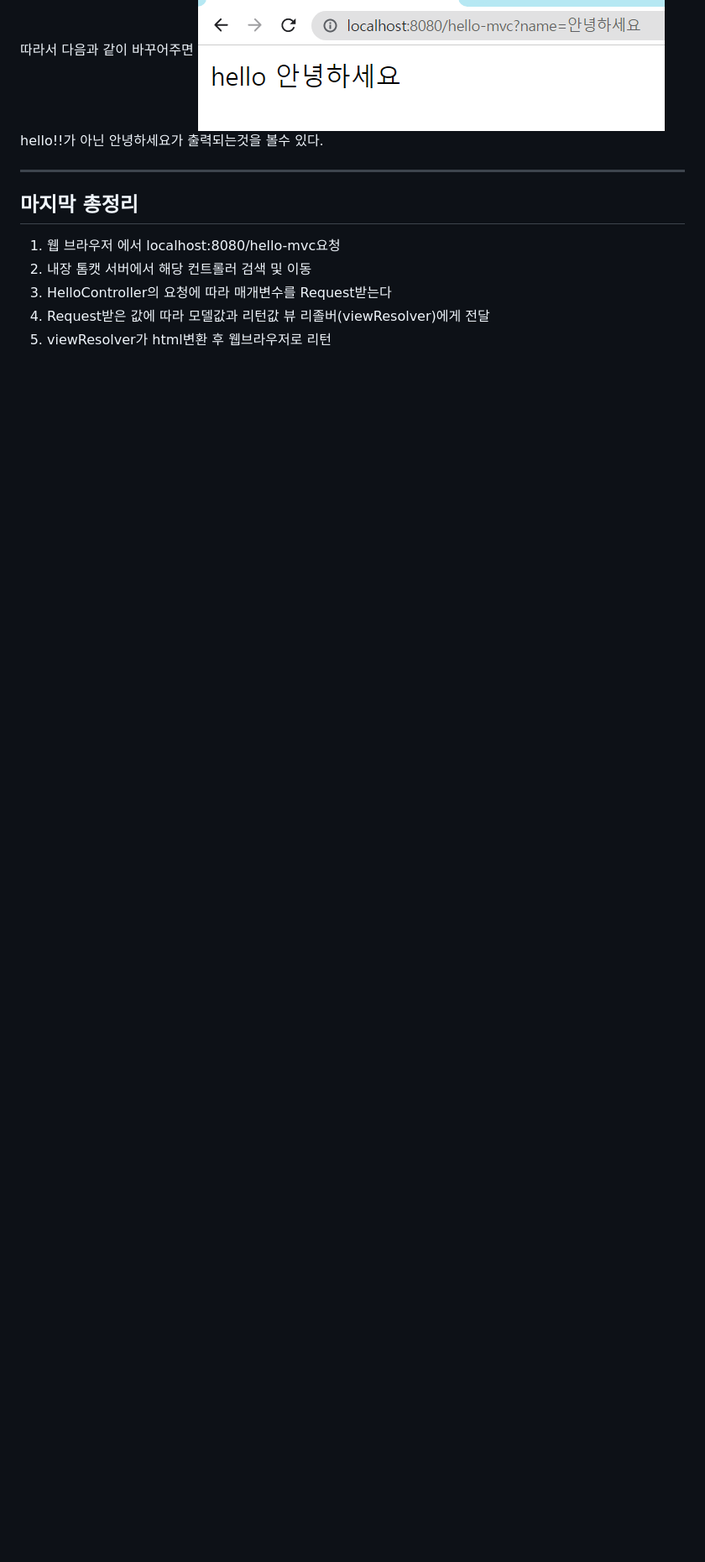
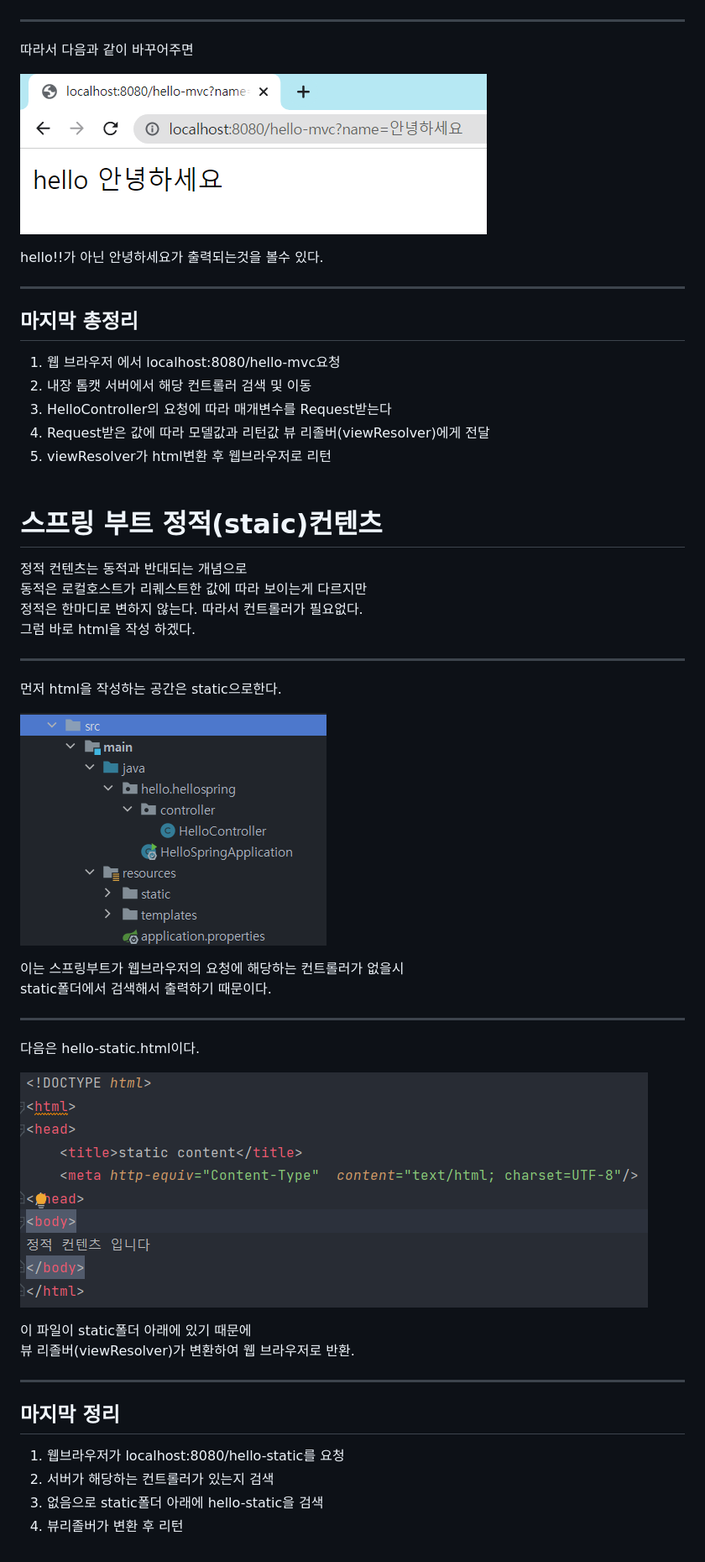
Before and after one commit to gurdl0525/TIL, a Markdown page: 스프링 부트 동작/스프링 부트 동작 환경.md, the part around one of its changes. Shown at 84% size. Rendered like a GitHub page; pictures changed too: 스프링 부트 동작/html(1).png (added), 스프링 부트 동작/템플릿(3).png (added); blank space fills up the shorter version.

```diff
--- a/스프링 부트 동작/스프링 부트 동작 환경.md
+++ b/스프링 부트 동작/스프링 부트 동작 환경.md
@@ -114,7 +118,9 @@ localhost:8080/hello-mvc를 입력했을땐 오류가 걸린다.<br>이는 컨
 ---
 
 따라서 다음과 같이 바꾸어주면
+
 ![로컬호스트(4)](%EB%A1%9C%EC%BB%AC%ED%98%B8%EC%8A%A4%ED%8A%B8(4).png)
+
 hello!!가 아닌 안녕하세요가 출력되는것을 볼수 있다.
 
 ---
@@ -127,3 +133,32 @@ hello!!가 아닌 안녕하세요가 출력되는것을 볼수 있다.
 4. Request받은 값에 따라 모델값과 리턴값 뷰 리졸버(viewResolver)에게 전달
 5. viewResolver가 html변환 후 웹브라우저로 리턴
 <br>&nbsp;
+
+# 스프링 부트 정적(staic)컨텐츠
+정적 컨텐츠는 동적과 반대되는 개념으로<br>동적은 로컬호스트가 리퀘스트한 값에 따라 보이는게 다르지만<br>정적은 한마디로 변하지 않는다. 따라서 컨트롤러가 필요없다.<br>
+그럼 바로 html을 작성 하겠다.
+
+---
+
+먼저 html을 작성하는 공간은 static으로한다.
+
+![템플릿(3)](%ED%85%9C%ED%94%8C%EB%A6%BF(3).png)
+
+이는 스프링부트가 웹브라우저의 요청에 해당하는 컨트롤러가 없을시<br>static폴더에서 검색해서 출력하기 때문이다.
+
+---
+
+다음은 hello-static.html이다.
+
+![html(1)](html(1).png)
+
+이 파일이 static폴더 아래에 있기 때문에<br>뷰 리졸버(viewResolver)가 변환하여 웹 브라우저로 반환.
+
+---
+
+## 마지막 정리
+
+1. 웹브라우저가 localhost:8080/hello-static를 요청
+2. 서버가 해당하는 컨트롤러가 있는지 검색
+3. 없음으로 static폴더 아래에 hello-static을 검색
+4. 뷰리졸버가 변환 후 리턴
```
Also changed, not shown: other parts of 스프링 부트 동작/스프링 부트 동작 환경.md (+8 -4 lines), 스프링 부트 동작/로컬호스트(5).png (added).
